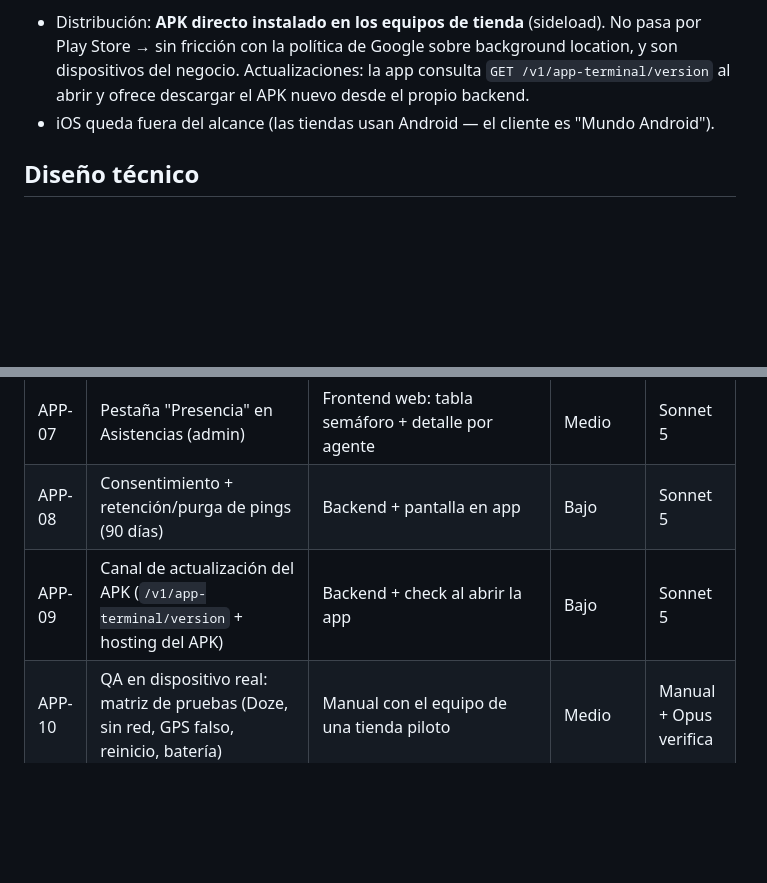
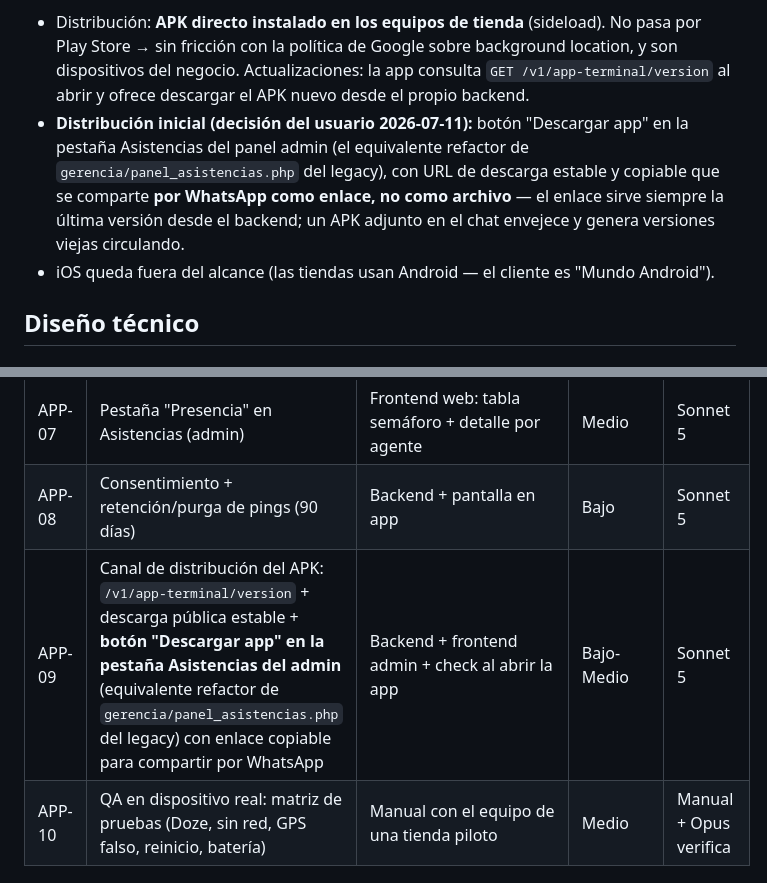
Before and after one commit to Davidpzx/refactorizado_bitel, a Markdown page: plan/13-plan-app-asistencia.md, 2 parts joined by grey strips. Rendered like a GitHub page; blank space fills up the shorter version.

Commit message:
docs(plan): APP-09 — boton de descarga en Asistencias admin + distribucion por enlace WhatsApp
Co-Authored-By: Claude Fable 5 <noreply@anthropic.com>
Claude-Session: https://claude.ai/code/session_01HSRUyBPxAq6o7TC1YWkxgU

```diff
--- a/plan/13-plan-app-asistencia.md
+++ b/plan/13-plan-app-asistencia.md
@@ -21,6 +21,7 @@
 **Capacitor** envuelve el frontend React existente en una app Android nativa: se reutiliza el 95% del `TerminalAsistenciaPage` tal cual (misma UI, mismos endpoints) y lo nativo se añade como plugins. Alternativas descartadas: React Native/Flutter (reescribir toda la UI que ya funciona), PWA (no da background location ni identificadores de hardware — es exactamente lo que falta).
 
 - Distribución: **APK directo instalado en los equipos de tienda** (sideload). No pasa por Play Store → sin fricción con la política de Google sobre background location, y son dispositivos del negocio. Actualizaciones: la app consulta `GET /v1/app-terminal/version` al abrir y ofrece descargar el APK nuevo desde el propio backend.
+- **Distribución inicial (decisión del usuario 2026-07-11):** botón "Descargar app" en la pestaña Asistencias del panel admin (el equivalente refactor de `gerencia/panel_asistencias.php` del legacy), con URL de descarga estable y copiable que se comparte **por WhatsApp como enlace, no como archivo** — el enlace sirve siempre la última versión desde el backend; un APK adjunto en el chat envejece y genera versiones viejas circulando.
 - iOS queda fuera del alcance (las tiendas usan Android — el cliente es "Mundo Android").
 
 ## Diseño técnico
@@ -69,7 +70,7 @@ Hash `SHA-256(ANDROID_ID + fingerprint_build + install_uuid)` donde:
 | APP-06 | Job `sin_señal` + integración con Monitor de Fraude (fuera_de_rango, mock) | Backend: scheduler + incidencias | Medio | Sonnet 5 |
 | APP-07 | Pestaña "Presencia" en Asistencias (admin) | Frontend web: tabla semáforo + detalle por agente | Medio | Sonnet 5 |
 | APP-08 | Consentimiento + retención/purga de pings (90 días) | Backend + pantalla en app | Bajo | Sonnet 5 |
-| APP-09 | Canal de actualización del APK (`/v1/app-terminal/version` + hosting del APK) | Backend + check al abrir la app | Bajo | Sonnet 5 |
+| APP-09 | Canal de distribución del APK: `/v1/app-terminal/version` + descarga pública estable + **botón "Descargar app" en la pestaña Asistencias del admin** (equivalente refactor de `gerencia/panel_asistencias.php` del legacy) con enlace copiable para compartir por WhatsApp | Backend + frontend admin + check al abrir la app | Bajo-Medio | Sonnet 5 |
 | APP-10 | QA en dispositivo real: matriz de pruebas (Doze, sin red, GPS falso, reinicio, batería) | Manual con el equipo de una tienda piloto | Medio | Manual + Opus verifica |
 
 **Dependencias**: 01 → (02, 03) → 05; 04 → (05, 06, 07); 08/09 tras 04. Piloto (10) al final con UNA tienda antes de repartir el APK a todas.
```
